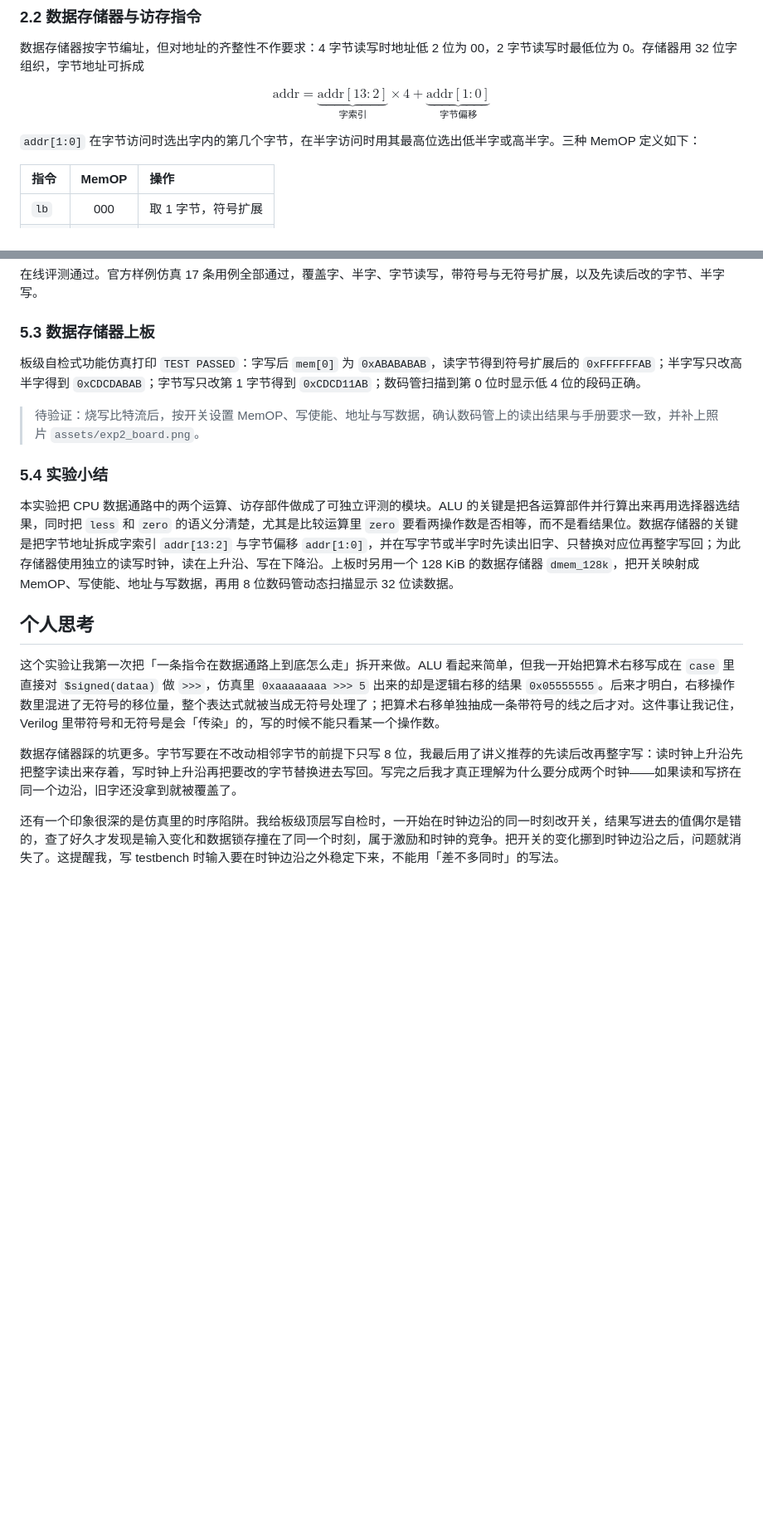
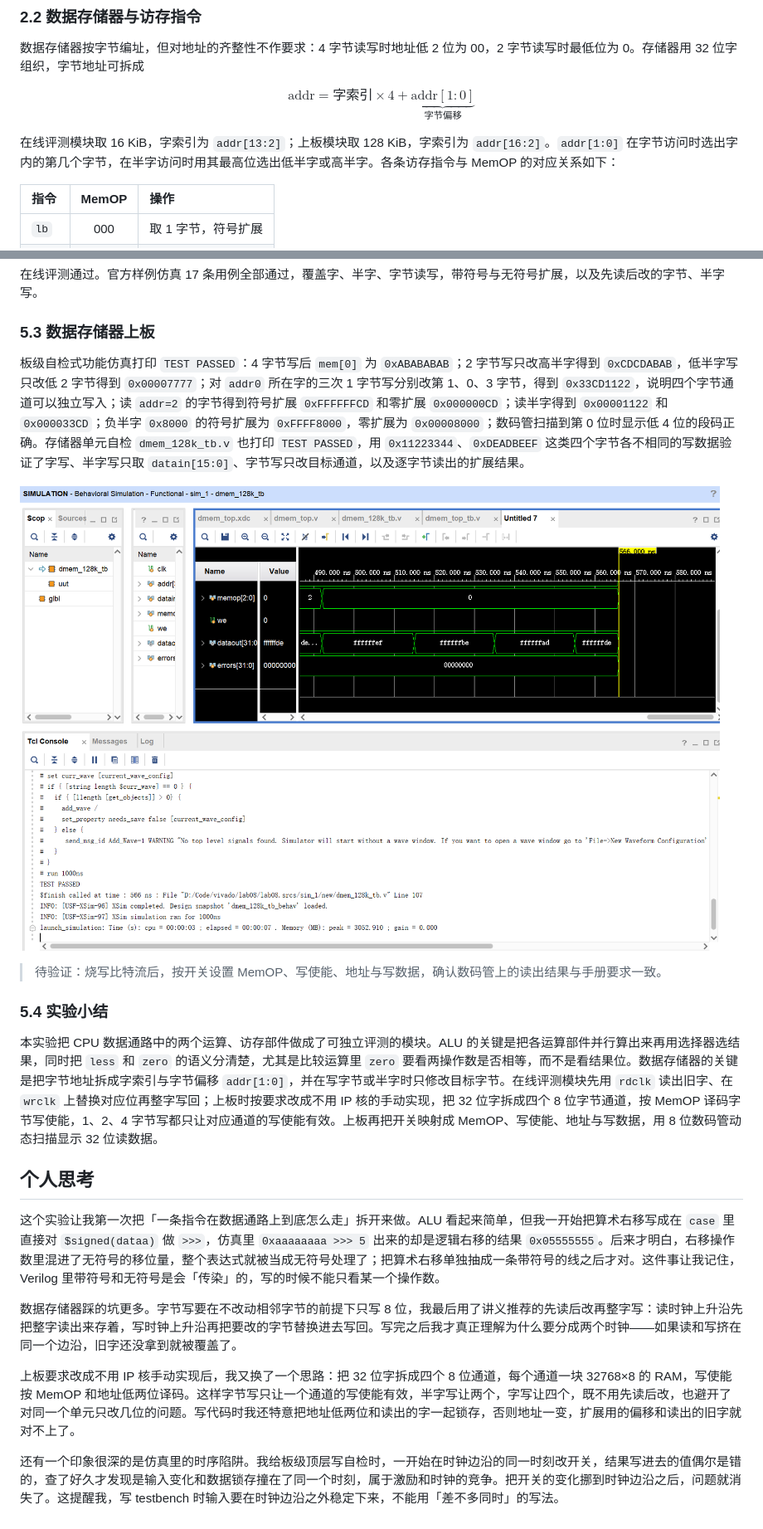
Before and after one commit to Peruere1828/dlcoT, a Markdown page: lab08/lab08实验报告.md, 2 parts joined by grey strips. Shown at 83% size. GitHub-like rendering; pictures changed too: lab08/assets/exp2_simulation.png (added); blank space fills up the shorter version.

```diff
--- a/lab08/lab08实验报告.md
+++ b/lab08/lab08实验报告.md
@@ -46,10 +46,10 @@ RV32I 的 ALU 用四位 `ALUctr` 控制：`ALUctr[2:0]` 直接送到八选一选
 数据存储器按字节编址，但对地址的齐整性不作要求：4 字节读写时地址低 2 位为 00，2 字节读写时最低位为 0。存储器用 32 位字组织，字节地址可拆成
 
 $$
-\text{addr} = \underbrace{\text{addr}[13:2]}_{\text{字索引}} \times 4 + \underbrace{\text{addr}[1:0]}_{\text{字节偏移}}
+\text{addr} = \text{字索引} \times 4 + \underbrace{\text{addr}[1:0]}_{\text{字节偏移}}
 $$
 
-`addr[1:0]` 在字节访问时选出字内的第几个字节，在半字访问时用其最高位选出低半字或高半字。三种 MemOP 定义如下：
+在线评测模块取 16 KiB，字索引为 `addr[13:2]`；上板模块取 128 KiB，字索引为 `addr[16:2]`。`addr[1:0]` 在字节访问时选出字内的第几个字节，在半字访问时用其最高位选出低半字或高半字。各条访存指令与 MemOP 的对应关系如下：
 
 | 指令 | MemOP | 操作 |
 | :--- | :---: | :--- |
@@ -122,13 +140,15 @@ module dmem(input [31:0] addr, output reg [31:0] dataout, input [31:0] datain,
 
 ### 5.3 数据存储器上板
 
-板级自检式功能仿真打印 `TEST PASSED`：字写后 `mem[0]` 为 `0xABABABAB`，读字节得到符号扩展后的 `0xFFFFFFAB`；半字写只改高半字得到 `0xCDCDABAB`；字节写只改第 1 字节得到 `0xCDCD11AB`；数码管扫描到第 0 位时显示低 4 位的段码正确。
+板级自检式功能仿真打印 `TEST PASSED`：4 字节写后 `mem[0]` 为 `0xABABABAB`；2 字节写只改高半字得到 `0xCDCDABAB`，低半字写只改低 2 字节得到 `0x00007777`；对 `addr0` 所在字的三次 1 字节写分别改第 1、0、3 字节，得到 `0x33CD1122`，说明四个字节通道可以独立写入；读 `addr=2` 的字节得到符号扩展 `0xFFFFFFCD` 和零扩展 `0x000000CD`；读半字得到 `0x00001122` 和 `0x000033CD`；负半字 `0x8000` 的符号扩展为 `0xFFFF8000`，零扩展为 `0x00008000`；数码管扫描到第 0 位时显示低 4 位的段码正确。存储器单元自检 `dmem_128k_tb.v` 也打印 `TEST PASSED`，用 `0x11223344`、`0xDEADBEEF` 这类四个字节各不相同的写数据验证了字写、半字写只取 `datain[15:0]`、字节写只改目标通道，以及逐字节读出的扩展结果。
 
-> 待验证：烧写比特流后，按开关设置 MemOP、写使能、地址与写数据，确认数码管上的读出结果与手册要求一致，并补上照片 `assets/exp2_board.png`。
+![exp2 数据存储器逐字节读出的仿真波形](assets/exp2_simulation.png)
+
+> 待验证：烧写比特流后，按开关设置 MemOP、写使能、地址与写数据，确认数码管上的读出结果与手册要求一致。
 
 ### 5.4 实验小结
 
-本实验把 CPU 数据通路中的两个运算、访存部件做成了可独立评测的模块。ALU 的关键是把各运算部件并行算出来再用选择器选结果，同时把 `less` 和 `zero` 的语义分清楚，尤其是比较运算里 `zero` 要看两操作数是否相等，而不是看结果位。数据存储器的关键是把字节地址拆成字索引 `addr[13:2]` 与字节偏移 `addr[1:0]`，并在写字节或半字时先读出旧字、只替换对应位再整字写回；为此存储器使用独立的读写时钟，读在上升沿、写在下降沿。上板时另用一个 128 KiB 的数据存储器 `dmem_128k`，把开关映射成 MemOP、写使能、地址与写数据，再用 8 位数码管动态扫描显示 32 位读数据。
+本实验把 CPU 数据通路中的两个运算、访存部件做成了可独立评测的模块。ALU 的关键是把各运算部件并行算出来再用选择器选结果，同时把 `less` 和 `zero` 的语义分清楚，尤其是比较运算里 `zero` 要看两操作数是否相等，而不是看结果位。数据存储器的关键是把字节地址拆成字索引与字节偏移 `addr[1:0]`，并在写字节或半字时只修改目标字节。在线评测模块先用 `rdclk` 读出旧字、在 `wrclk` 上替换对应位再整字写回；上板时按要求改成不用 IP 核的手动实现，把 32 位字拆成四个 8 位字节通道，按 MemOP 译码字节写使能，1、2、4 字节写都只让对应通道的写使能有效。上板再把开关映射成 MemOP、写使能、地址与写数据，用 8 位数码管动态扫描显示 32 位读数据。
 
 ## 个人思考
 
@@ -136,4 +156,6 @@ module dmem(input [31:0] addr, output reg [31:0] dataout, input [31:0] datain,
 
 数据存储器踩的坑更多。字节写要在不改动相邻字节的前提下只写 8 位，我最后用了讲义推荐的先读后改再整字写：读时钟上升沿先把整字读出来存着，写时钟上升沿再把要改的字节替换进去写回。写完之后我才真正理解为什么要分成两个时钟——如果读和写挤在同一个边沿，旧字还没拿到就被覆盖了。
 
+上板要求改成不用 IP 核手动实现后，我又换了一个思路：把 32 位字拆成四个 8 位通道，每个通道一块 32768×8 的 RAM，写使能按 MemOP 和地址低两位译码。这样字节写只让一个通道的写使能有效，半字写让两个，字写让四个，既不用先读后改，也避开了对同一个单元只改几位的问题。写代码时我还特意把地址低两位和读出的字一起锁存，否则地址一变，扩展用的偏移和读出的旧字就对不上了。
+
 还有一个印象很深的是仿真里的时序陷阱。我给板级顶层写自检时，一开始在时钟边沿的同一时刻改开关，结果写进去的值偶尔是错的，查了好久才发现是输入变化和数据锁存撞在了同一个时刻，属于激励和时钟的竞争。把开关的变化挪到时钟边沿之后，问题就消失了。这提醒我，写 testbench 时输入要在时钟边沿之外稳定下来，不能用「差不多同时」的写法。
```
Also changed, not shown: other parts of lab08/lab08实验报告.md (+24 -6 lines), 5 other files.
